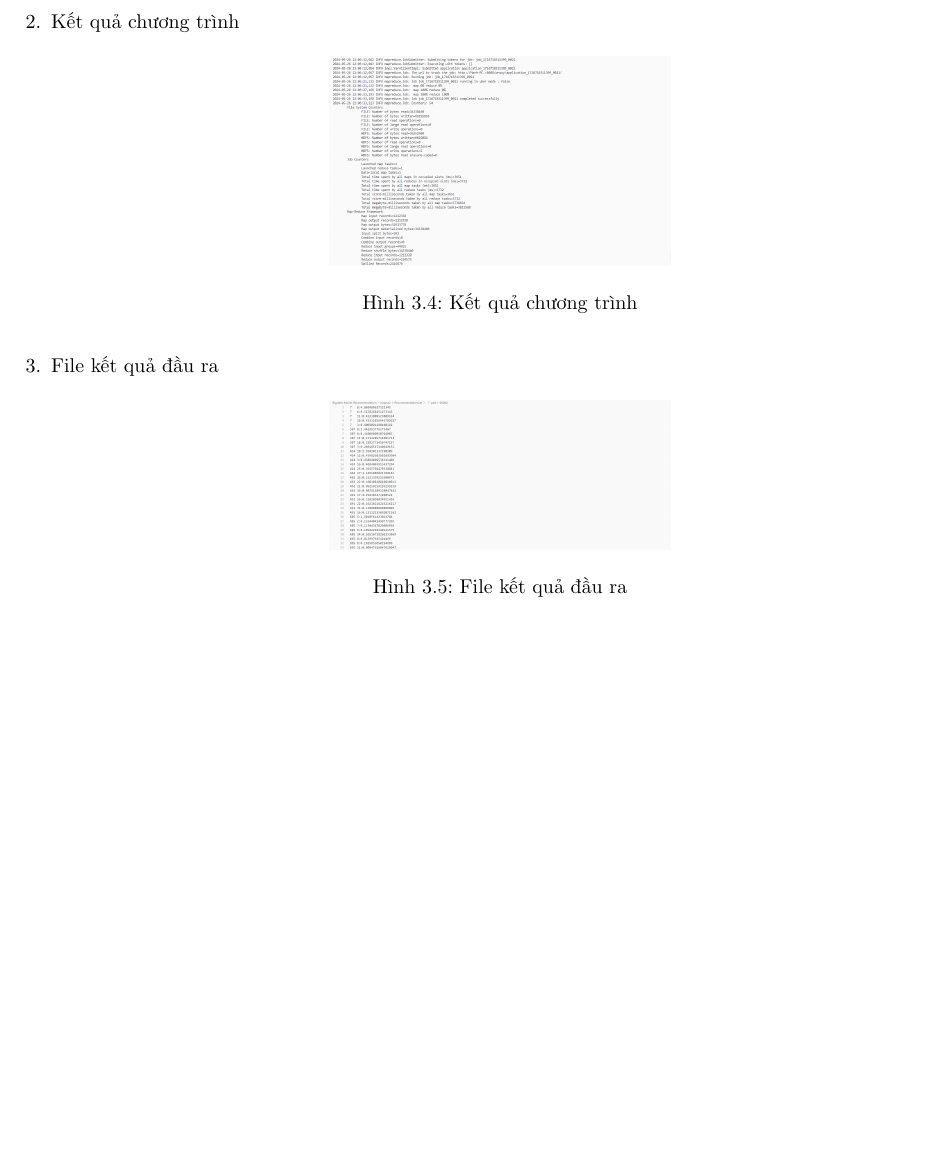
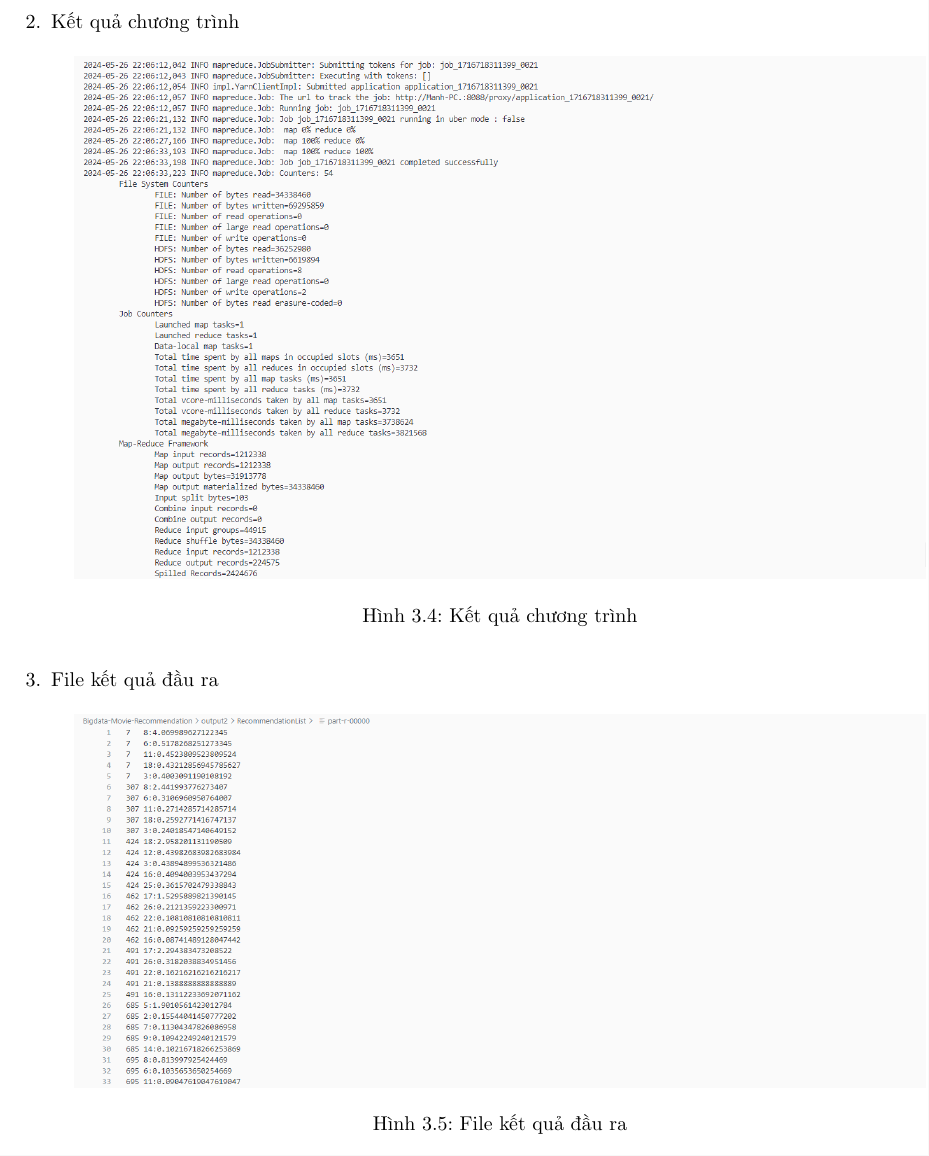
Before and after one commit to manhbd-22022602/Bigdata-Movie-Recommendation, a LaTeX document (Report/report.tex, which reads Report/chapters/chapter3.tex): part of page 14 of 16, cut so that both start at the same text, the shorter picture padded with empty space. Compiled offline with pdfLaTeX.

Commit message:
Update report

```diff
--- a/Report/chapters/chapter3.tex
+++ b/Report/chapters/chapter3.tex
@@ -173,13 +173,13 @@
     \item Kết quả chương trình
           \begin{figure}[ht]
               \centering
-              \includegraphics[width=6cm]{images/Demo3.png}
+              \includegraphics[width=15cm]{images/Demo3.png}
               \caption{Kết quả chương trình}
           \end{figure}
     \item File kết quả đầu ra
           \begin{figure}[ht]
               \centering
-              \includegraphics[width=6cm]{images/Demo4.png}
+              \includegraphics[width=15cm]{images/Demo4.png}
               \caption{File kết quả đầu ra}
           \end{figure}
     \item Đánh giá
```
Also changed, not shown: Report/report.pdf, 3 other files.
